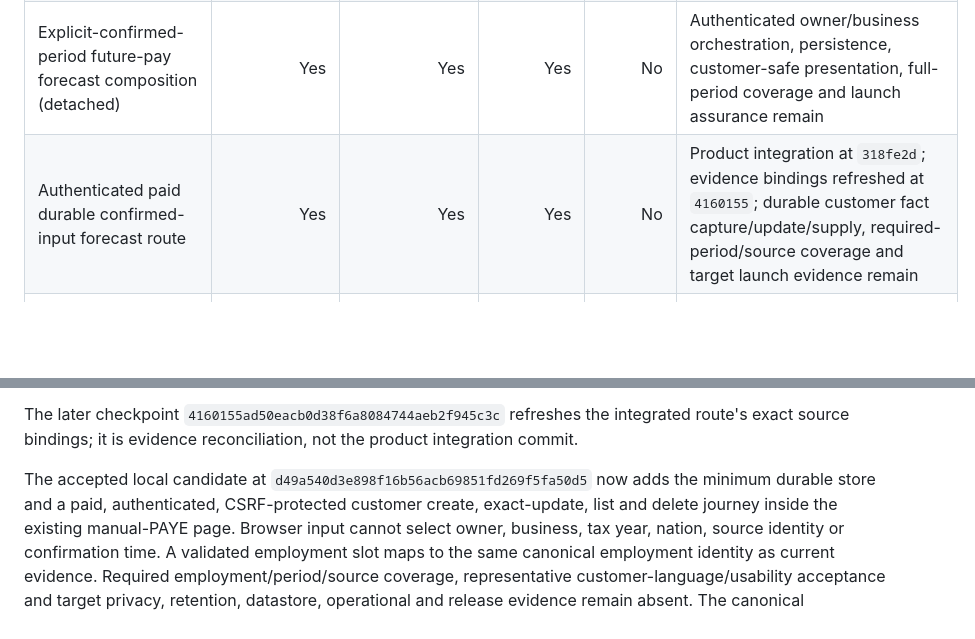
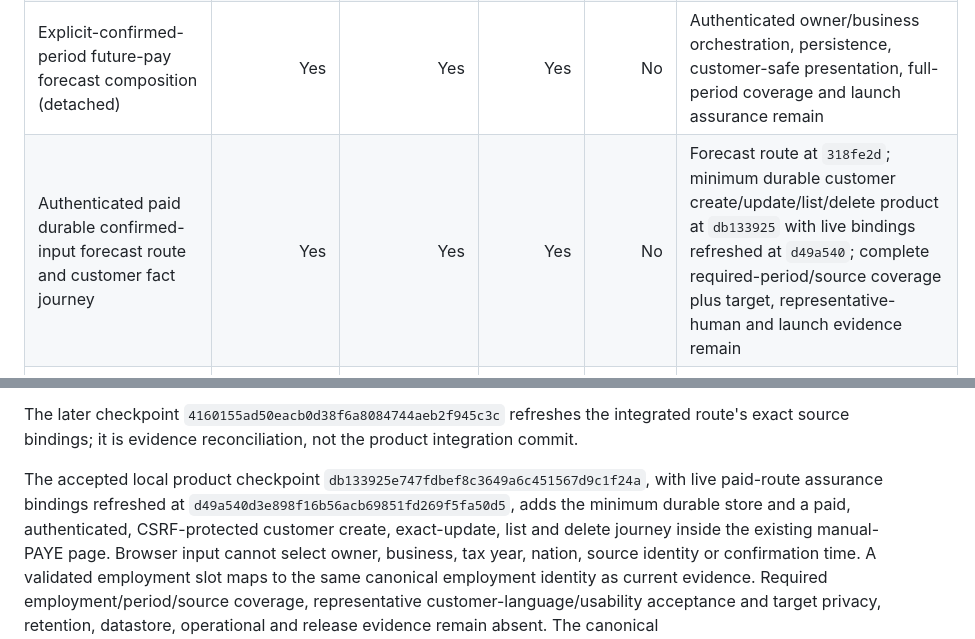
Before and after one commit to edwinabatenin-web/reserved, a Markdown page: docs/HMRC_PAYE_FALLBACK_COMPLETION_MAP.md, 2 parts joined by grey strips. Drawn GitHub-style; blank space fills up the shorter version.

Commit message:
Correct future pay evidence provenance

```diff
--- a/docs/HMRC_PAYE_FALLBACK_COMPLETION_MAP.md
+++ b/docs/HMRC_PAYE_FALLBACK_COMPLETION_MAP.md
@@ -10,7 +10,7 @@ integration, independent review, or launch readiness.
 | PAYE reconciliation trust, explicit-policy issuance and authoritative projection | Yes | Yes | Yes | No | Integrated at `c23d343`; customer orchestration, persistence, UX/security evidence and launch assurance remain |
 | Customer-safe PAYE reconciliation evidence presentation | Yes | Yes | Yes | No | Paid authenticated durable current-position route accepted at `c6f5e4a`; target UX/security evidence remains |
 | Explicit-confirmed-period future-pay forecast composition (detached) | Yes | Yes | Yes | No | Authenticated owner/business orchestration, persistence, customer-safe presentation, full-period coverage and launch assurance remain |
-| Authenticated paid durable confirmed-input forecast route | Yes | Yes | Yes | No | Product integration at `318fe2d`; evidence bindings refreshed at `4160155`; durable customer fact capture/update/supply, required-period/source coverage and target launch evidence remain |
+| Authenticated paid durable confirmed-input forecast route and customer fact journey | Yes | Yes | Yes | No | Forecast route at `318fe2d`; minimum durable customer create/update/list/delete product at `db133925` with live bindings refreshed at `d49a540`; complete required-period/source coverage plus target, representative-human and launch evidence remain |
 | Authenticated manual multi-employment cumulative entry, durable replacement/deletion and partial review | Yes | Yes | Yes | No | Durable paid composition accepted at `c6f5e4a`; target custody, retention/backup, privacy/security and representative journey evidence remain |
 | Upload, extraction, customer confirmation, and secure raw-document deletion | No | No | No | No | Document-processing integration plus privacy/security controls |
 | Customer journey, persistence, replacement/deletion actions, structured retention, account deletion, and backups | Partial | Partial | Partial | No | Manual PAYE persistence/replacement/deletion exists; target retention, account deletion, backups and wider product evidence remain |
@@ -169,8 +169,10 @@ The later checkpoint `4160155ad50eacb0d38f6a8084744aeb2f945c3c`
 refreshes the integrated route's exact source bindings; it is evidence
 reconciliation, not the product integration commit.
 
-The accepted local candidate at `d49a540d3e898f16b56acb69851fd269f5fa50d5`
-now adds the minimum durable store and a paid, authenticated, CSRF-protected
+The accepted local product checkpoint
+`db133925e747fdbef8c3649a6c451567d9c1f24a`, with live paid-route assurance
+bindings refreshed at `d49a540d3e898f16b56acb69851fd269f5fa50d5`,
+adds the minimum durable store and a paid, authenticated, CSRF-protected
 customer create, exact-update, list and delete journey inside the existing
 manual-PAYE page. Browser input cannot select owner, business, tax year,
 nation, source identity or confirmation time. A validated employment slot maps
```
Also changed, not shown: docs/OCTOBER_LAUNCH_BLOCKER_RECONCILIATION.md (+2 -2 lines).
